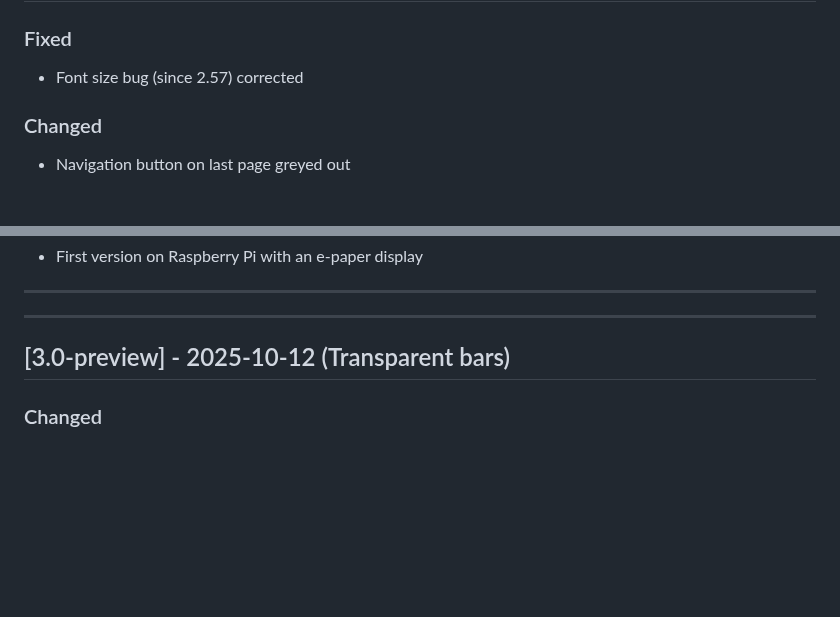
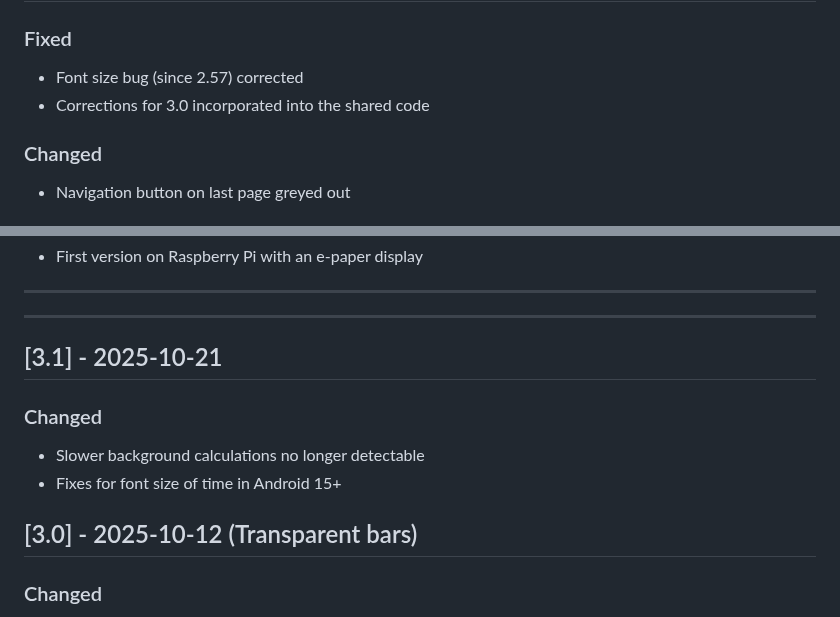
Before and after one commit to gaxmann/suhr, a Markdown page: CHANGELOG.md, 2 parts joined by grey strips. Rendered like a GitHub page; blank space fills up the shorter version.

```diff
--- a/CHANGELOG.md
+++ b/CHANGELOG.md
@@ -9,6 +9,7 @@ All notable changes to this project will be documented in this file (tags: Added
 
 ### Fixed
 - Font size bug (since 2.57) corrected
+- Corrections for 3.0 incorporated into the shared code
 
 ### Changed
 - Navigation button on last page greyed out
@@ -491,7 +492,13 @@ All notable changes to this project will be documented in this file (tags: Added
 ---
 ---
 <a name="dev"></a>
-## [3.0-preview] - 2025-10-12 (Transparent bars)
+## [3.1] - 2025-10-21
+
+### Changed
+- Slower background calculations no longer detectable
+- Fixes for font size of time in Android 15+
+
+## [3.0] - 2025-10-12 (Transparent bars)
 
 ### Changed
 - Navigation and status bars now transparent on Android 15+
```
